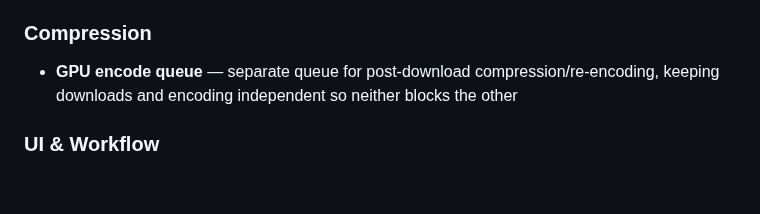
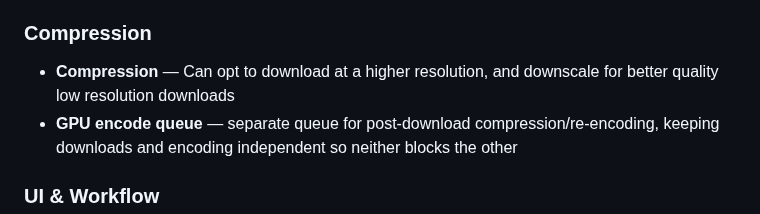
Before and after one commit to skurbee/YTArchiver, a Markdown page: README.md, the part around the change. Drawn GitHub-style; blank space fills up the shorter version.

Commit message:
Update README with compression options
Added details about compression options for downloads.

```diff
--- a/README.md
+++ b/README.md
@@ -35,6 +35,8 @@ A YouTube channel archiving tool built as a feature-rich alternative to
   sidecar records per-segment timestamps for future search-and-link functionality
 
 ### Compression
+- **Compression** — Can opt to download at a higher resolution, and downscale for better
+  quality low resolution downloads
 - **GPU encode queue** — separate queue for post-download compression/re-encoding,
   keeping downloads and encoding independent so neither blocks the other
 
```
